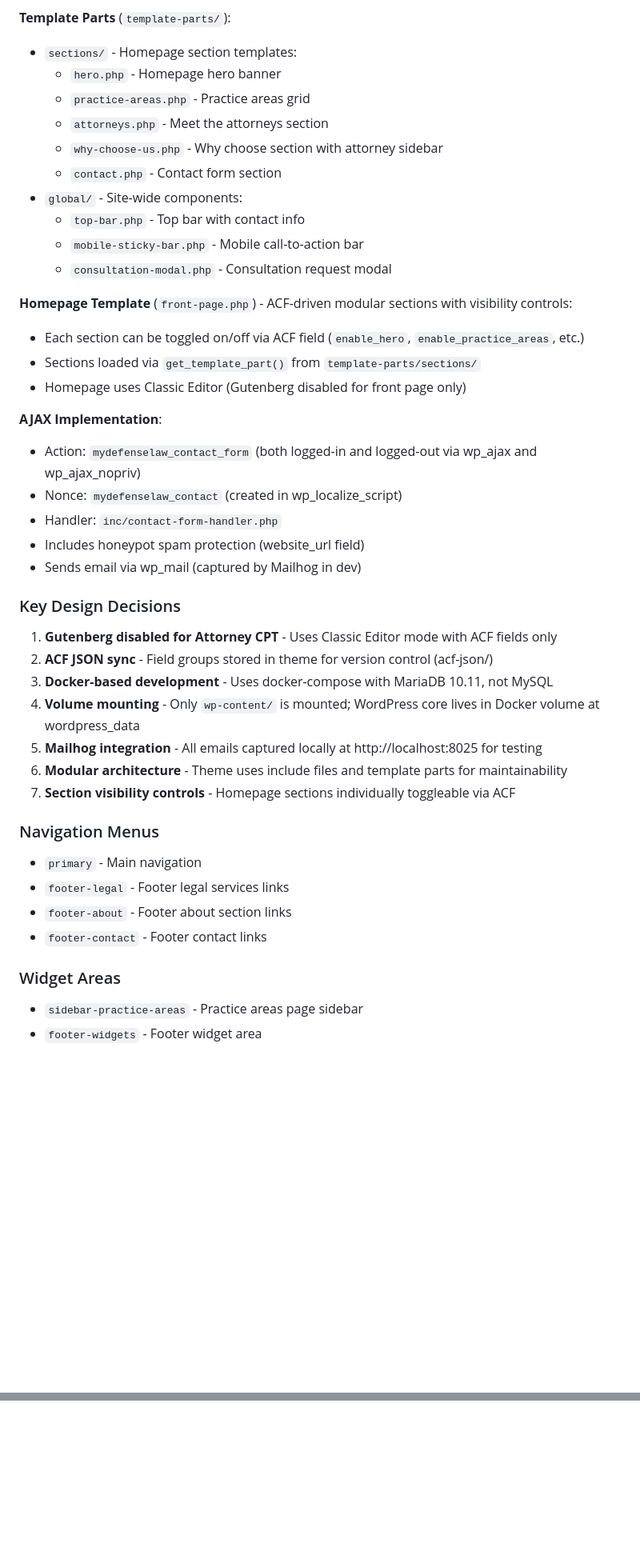
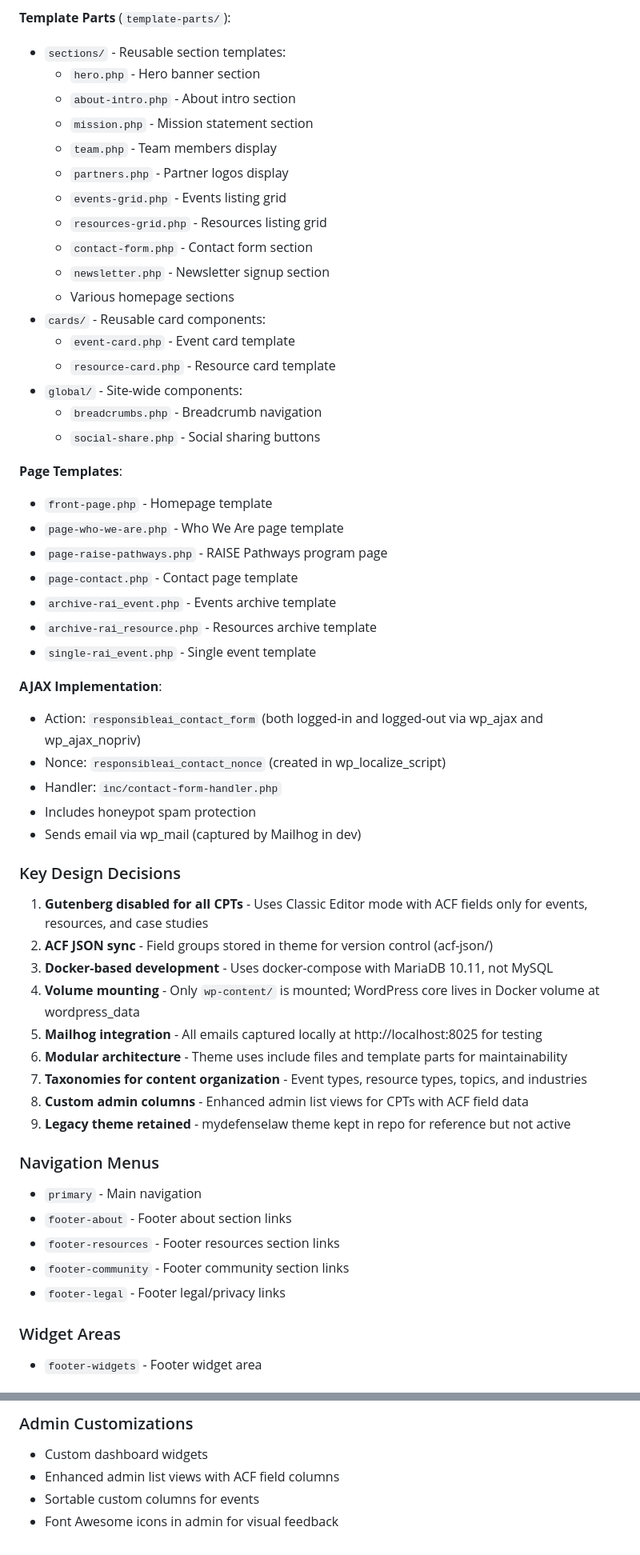
Before and after one commit to brianschroeter/responsible-ai-wordpress, a Markdown page: CLAUDE.md, 2 parts joined by grey strips. Shown: that part at 80% size. Rendered like a GitHub page; blank space fills up the shorter version.

```diff
--- a/CLAUDE.md
+++ b/CLAUDE.md
@@ -104,45 +117,58 @@ Note: Attorney CPT has Gutenberg editor disabled (`'show_in_rest' => false`, `'s
 - Social Media (submenu) - parent_slug: 'theme-settings'
 
 **Template Parts** (`template-parts/`):
-- `sections/` - Homepage section templates:
-  - `hero.php` - Homepage hero banner
-  - `practice-areas.php` - Practice areas grid
-  - `attorneys.php` - Meet the attorneys section
-  - `why-choose-us.php` - Why choose section with attorney sidebar
-  - `contact.php` - Contact form section
+- `sections/` - Reusable section templates:
+  - `hero.php` - Hero banner section
+  - `about-intro.php` - About intro section
+  - `mission.php` - Mission statement section
+  - `team.php` - Team members display
+  - `partners.php` - Partner logos display
+  - `events-grid.php` - Events listing grid
+  - `resources-grid.php` - Resources listing grid
+  - `contact-form.php` - Contact form section
+  - `newsletter.php` - Newsletter signup section
+  - Various homepage sections
+- `cards/` - Reusable card components:
+  - `event-card.php` - Event card template
+  - `resource-card.php` - Resource card template
 - `global/` - Site-wide components:
-  - `top-bar.php` - Top bar with contact info
-  - `mobile-sticky-bar.php` - Mobile call-to-action bar
-  - `consultation-modal.php` - Consultation request modal
+  - `breadcrumbs.php` - Breadcrumb navigation
+  - `social-share.php` - Social sharing buttons
 
-**Homepage Template** (`front-page.php`) - ACF-driven modular sections with visibility controls:
-- Each section can be toggled on/off via ACF field (`enable_hero`, `enable_practice_areas`, etc.)
-- Sections loaded via `get_template_part()` from `template-parts/sections/`
-- Homepage uses Classic Editor (Gutenberg disabled for front page only)
+**Page Templates**:
+- `front-page.php` - Homepage template
+- `page-who-we-are.php` - Who We Are page template
+- `page-raise-pathways.php` - RAISE Pathways program page
+- `page-contact.php` - Contact page template
+- `archive-rai_event.php` - Events archive template
+- `archive-rai_resource.php` - Resources archive template
+- `single-rai_event.php` - Single event template
 
 **AJAX Implementation**:
-- Action: `mydefenselaw_contact_form` (both logged-in and logged-out via wp_ajax and wp_ajax_nopriv)
-- Nonce: `mydefenselaw_contact` (created in wp_localize_script)
+- Action: `responsibleai_contact_form` (both logged-in and logged-out via wp_ajax and wp_ajax_nopriv)
+- Nonce: `responsibleai_contact_nonce` (created in wp_localize_script)
 - Handler: `inc/contact-form-handler.php`
-- Includes honeypot spam protection (website_url field)
+- Includes honeypot spam protection
 - Sends email via wp_mail (captured by Mailhog in dev)
 
 ### Key Design Decisions
 
-1. **Gutenberg disabled for Attorney CPT** - Uses Classic Editor mode with ACF fields only
+1. **Gutenberg disabled for all CPTs** - Uses Classic Editor mode with ACF fields only for events, resources, and case studies
 2. **ACF JSON sync** - Field groups stored in theme for version control (acf-json/)
 3. **Docker-based development** - Uses docker-compose with MariaDB 10.11, not MySQL
 4. **Volume mounting** - Only `wp-content/` is mounted; WordPress core lives in Docker volume at wordpress_data
 5. **Mailhog integration** - All emails captured locally at http://localhost:8025 for testing
 6. **Modular architecture** - Theme uses include files and template parts for maintainability
-7. **Section visibility controls** - Homepage sections individually toggleable via ACF
+7. **Taxonomies for content organization** - Event types, resource types, topics, and industries
+8. **Custom admin columns** - Enhanced admin list views for CPTs with ACF field data
+9. **Legacy theme retained** - mydefenselaw theme kept in repo for reference but not active
 
 ### Navigation Menus
 - `primary` - Main navigation
-- `footer-legal` - Footer legal services links
 - `footer-about` - Footer about section links
-- `footer-contact` - Footer contact links
+- `footer-resources` - Footer resources section links
+- `footer-community` - Footer community section links
+- `footer-legal` - Footer legal/privacy links
 
 ### Widget Areas
-- `sidebar-practice-areas` - Practice areas page sidebar
 - `footer-widgets` - Footer widget area
@@ -180,0 +255,5 @@ Database and site config in `.env` file. Key variables:
+### Admin Customizations
+- Custom dashboard widgets
+- Enhanced admin list views with ACF field columns
+- Sortable custom columns for events
+- Font Awesome icons in admin for visual feedback
```
Also changed, not shown: other parts of CLAUDE.md (+88 -27 lines).
